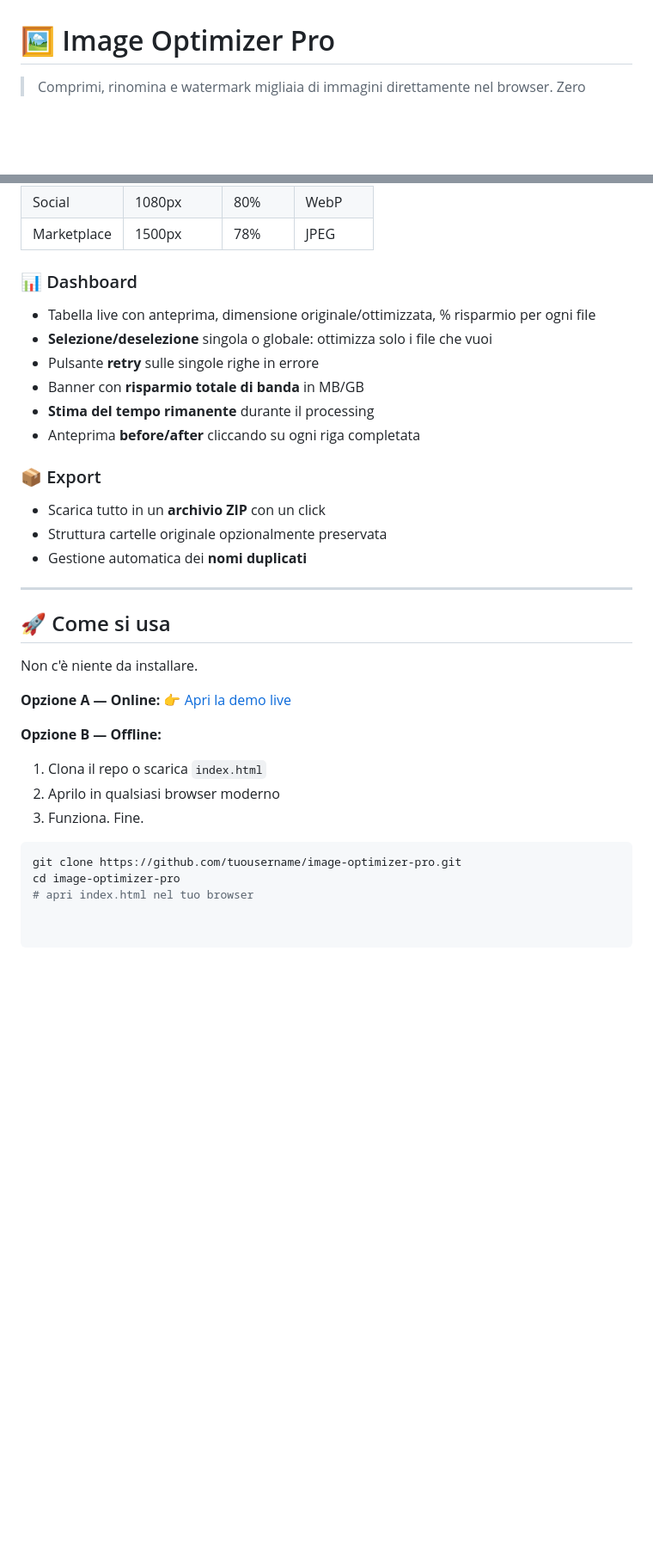
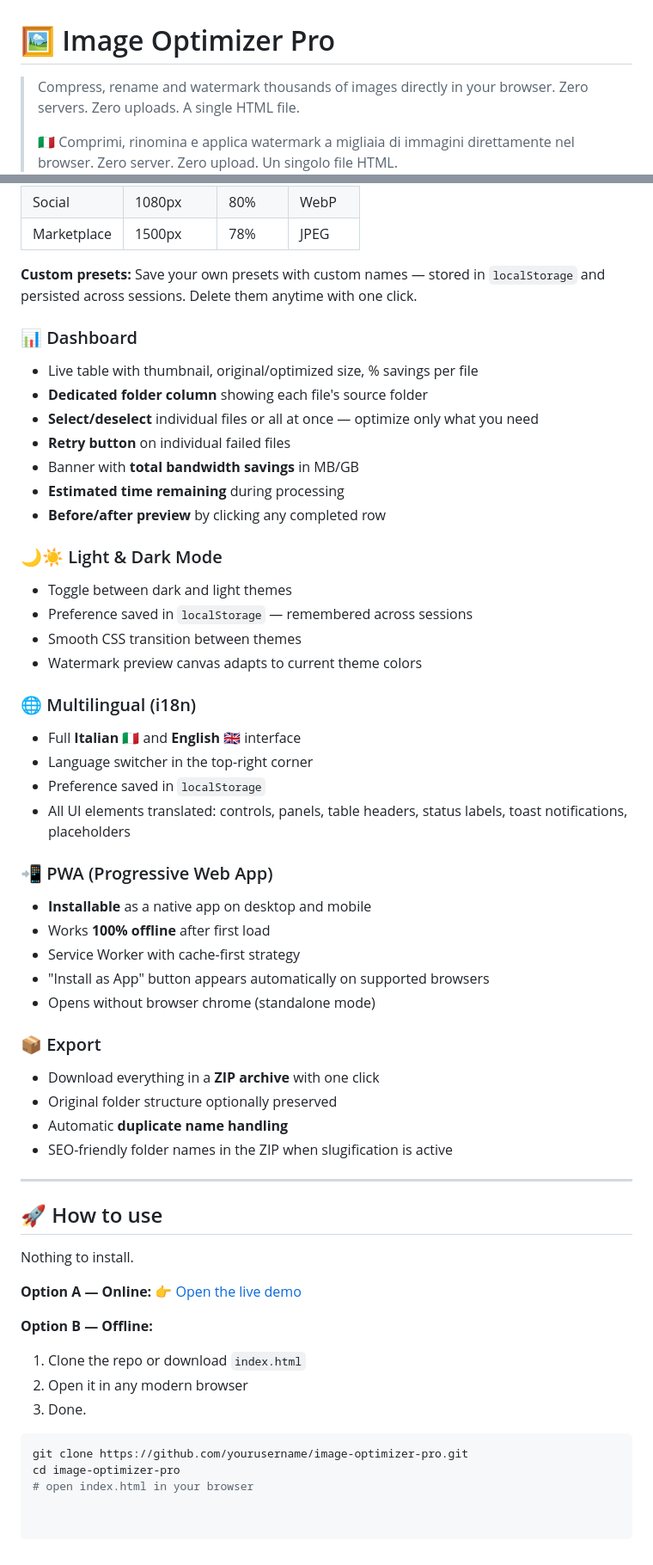
Before and after one commit to gdr-sys/Image-Optimizer-Pro, a Markdown page: README.md, 2 parts joined by grey strips. Shown at 86% size. Rendered like a GitHub page; blank space fills up the shorter version.

````diff
--- a/README.md
+++ b/README.md
@@ -1,6 +1,9 @@
 # 🖼️ Image Optimizer Pro
 
-> Comprimi, rinomina e watermark migliaia di immagini direttamente nel browser.
+> Compress, rename and watermark thousands of images directly in your browser.
+> Zero servers. Zero uploads. A single HTML file.
+>
+> 🇮🇹 Comprimi, rinomina e applica watermark a migliaia di immagini direttamente nel browser.
 > Zero server. Zero upload. Un singolo file HTML.
 
 ![License: MIT](https://img.shields.io/badge/License-MIT-green.svg)
@@ -62,34 +82,57 @@ Così mi sono fatto il mio. Una volta fatta funzionare la compressione base, mi
 | Social | 1080px | 80% | WebP |
 | Marketplace | 1500px | 78% | JPEG |
 
+**Custom presets:** Save your own presets with custom names — stored in `localStorage` and persisted across sessions. Delete them anytime with one click.
+
 ### 📊 Dashboard
-- Tabella live con anteprima, dimensione originale/ottimizzata, % risparmio per ogni file
-- **Selezione/deselezione** singola o globale: ottimizza solo i file che vuoi
-- Pulsante **retry** sulle singole righe in errore
-- Banner con **risparmio totale di banda** in MB/GB
-- **Stima del tempo rimanente** durante il processing
-- Anteprima **before/after** cliccando su ogni riga completata
+- Live table with thumbnail, original/optimized size, % savings per file
+- **Dedicated folder column** showing each file's source folder
+- **Select/deselect** individual files or all at once — optimize only what you need
+- **Retry button** on individual failed files
+- Banner with **total bandwidth savings** in MB/GB
+- **Estimated time remaining** during processing
+- **Before/after preview** by clicking any completed row
+
+### 🌙☀️ Light & Dark Mode
+- Toggle between dark and light themes
+- Preference saved in `localStorage` — remembered across sessions
+- Smooth CSS transition between themes
+- Watermark preview canvas adapts to current theme colors
+
+### 🌐 Multilingual (i18n)
+- Full **Italian** 🇮🇹 and **English** 🇬🇧 interface
+- Language switcher in the top-right corner
+- Preference saved in `localStorage`
+- All UI elements translated: controls, panels, table headers, status labels, toast notifications, placeholders
+
+### 📲 PWA (Progressive Web App)
+- **Installable** as a native app on desktop and mobile
+- Works **100% offline** after first load
+- Service Worker with cache-first strategy
+- "Install as App" button appears automatically on supported browsers
+- Opens without browser chrome (standalone mode)
 
 ### 📦 Export
-- Scarica tutto in un **archivio ZIP** con un click
-- Struttura cartelle originale opzionalmente preservata
-- Gestione automatica dei **nomi duplicati**
+- Download everything in a **ZIP archive** with one click
+- Original folder structure optionally preserved
+- Automatic **duplicate name handling**
+- SEO-friendly folder names in the ZIP when slugification is active
 
 ---
 
-## 🚀 Come si usa
+## 🚀 How to use
 
-Non c'è niente da installare.
+Nothing to install.
 
-**Opzione A — Online:**
-👉 [Apri la demo live]([https://tuousername.github.io/image-optimizer-pro](https://gdr-sys.github.io/Image-Optimizer-Pro/))
+**Option A — Online:**
+👉 [Open the live demo]((https://gdr-sys.github.io/Image-Optimizer-Pro/))
 
-**Opzione B — Offline:**
-1. Clona il repo o scarica `index.html`
-2. Aprilo in qualsiasi browser moderno
-3. Funziona. Fine.
+**Option B — Offline:**
+1. Clone the repo or download `index.html`
+2. Open it in any modern browser
+3. Done.
 
 ```bash
-git clone https://github.com/tuousername/image-optimizer-pro.git
+git clone https://github.com/yourusername/image-optimizer-pro.git
 cd image-optimizer-pro
-# apri index.html nel tuo browser
+# open index.html in your browser
````
Also changed, not shown: other parts of README.md (+51 -34 lines).
